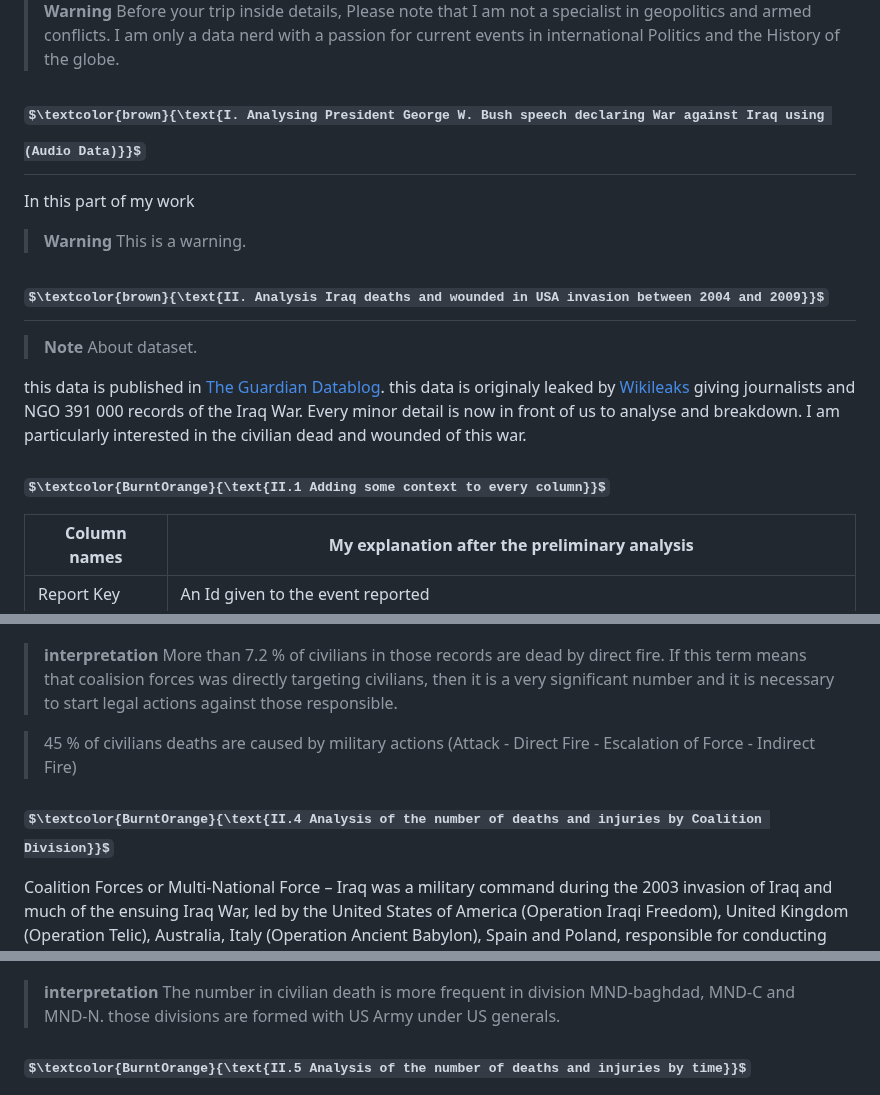
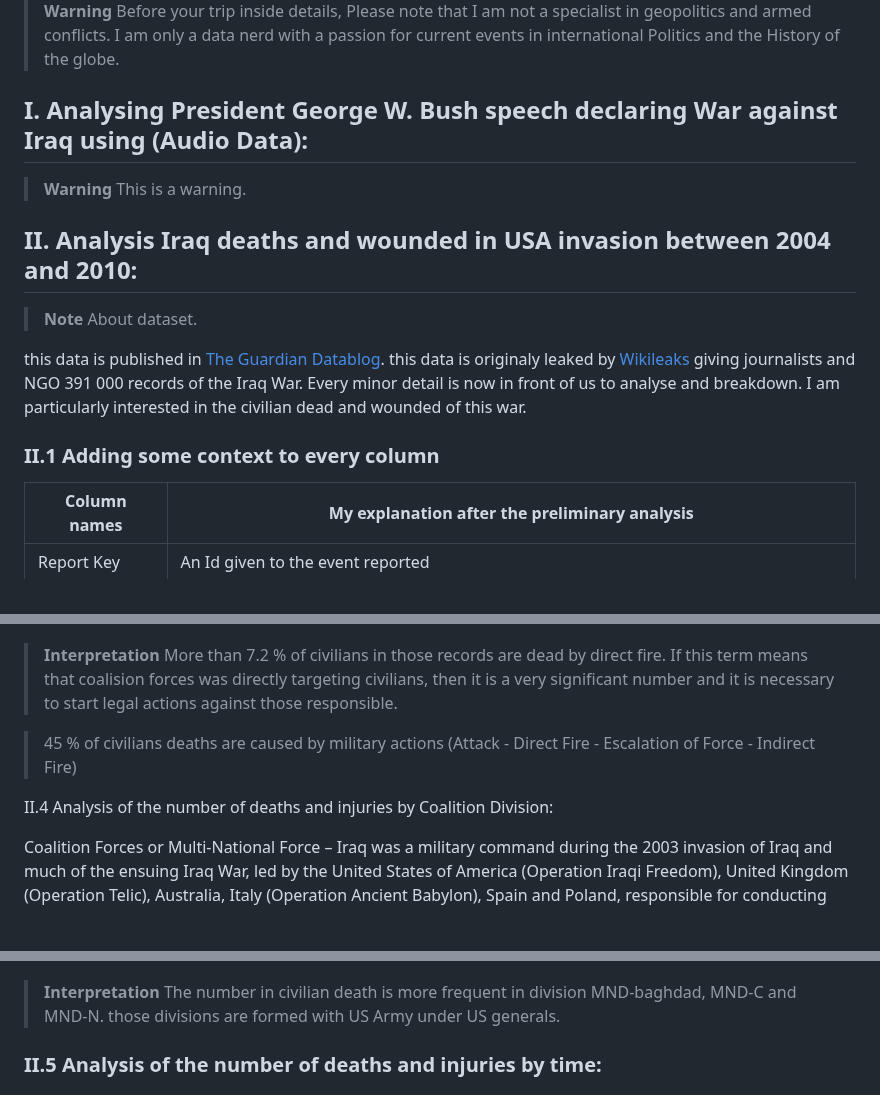
Before and after one commit to BentarHamza/IraqWar, a Markdown page: README.md, 3 parts joined by grey strips. Rendered like a GitHub page; some formulas as TeX source; blank space fills up the shorter version.

```diff
--- a/README.md
+++ b/README.md
@@ -9,22 +9,21 @@ The idea of analysing this historical event has growing in my mind after watchin
 >__Warning__
 > Before your trip inside details, Please note that I am not a specialist in geopolitics and armed conflicts. I am only a data nerd with a passion for current events in international Politics and the History of the globe.
 
- <h2> $\textcolor{brown}{\text{I. Analysing President George W. Bush speech declaring War against Iraq using (Audio Data)}}$ </h2>
+## I. Analysing President George W. Bush speech declaring War against Iraq using (Audio Data):
 
-In this part of my work
+
 
 >__Warning__
 > This is a warning.
 
-<h2 word-wrap: "break-word"> $\textcolor{brown}{\text{II. Analysis Iraq deaths and wounded in USA invasion between 2004 and 2009}}$ </h2>
-
+## II. Analysis Iraq deaths and wounded in USA invasion between 2004 and 2010:
 
 > __Note__
 > About dataset.
 
 this data is published in <a href="https://www.theguardian.com/news/datablog/2010/oct/23/wikileaks-iraq-data-journalism">The Guardian Datablog</a>. this data is originaly leaked by <a href="https://wikileaks.org/">Wikileaks</a> giving journalists and NGO 391 000 records of the Iraq War. Every minor detail is now in front of us to analyse and breakdown. I am particularly interested in the civilian dead and wounded of this war.
 
-<h3> $\textcolor{BurntOrange}{\text{II.1 Adding some context to every column}}$ </h3>
+### II.1 Adding some context to every column
 
 Column names |  My explanation after the preliminary analysis |
 --- | --- |
@@ -78,12 +77,12 @@ In the 2003–2011 Iraq War, Improvised explosive devices have been used extensi
 <img src ="https://github.com/BentarHamza/IraqWar/blob/main/photos/pourcentagedeath.PNG">
 </p>
 
->__interpretation__
+>__Interpretation__
 > More than 7.2 % of civilians in those records are dead by direct fire. If this term means that coalision forces was directly targeting civilians, then it is a very significant number and it is necessary to start legal actions against those responsible.
 
 > 45 % of civilians deaths are caused by military actions (Attack - Direct Fire - Escalation of Force - Indirect Fire)
 
-<h3> $\textcolor{BurntOrange}{\text{II.4 Analysis of the number of deaths and injuries by Coalition Division}}$ </h3>
+II.4 Analysis of the number of deaths and injuries by Coalition Division:
 
 Coalition Forces or Multi-National Force – Iraq was a military command during the 2003 invasion of Iraq and much of the ensuing Iraq War, led by the United States of America (Operation Iraqi Freedom), United Kingdom (Operation Telic), Australia, Italy (Operation Ancient Babylon), Spain and Poland, responsible for conducting and handling military operations. the geographic presence of those divisions is shown in the map below
 
@@ -101,11 +100,11 @@ Coalition Forces or Multi-National Force – Iraq was a military command during
 <img src ="https://github.com/BentarHamza/IraqWar/blob/main/photos/pourcentagekilldivision.PNG">
 </p>
 
->__interpretation__
+>__Interpretation__
 > The number in civilian death is more frequent in division MND-baghdad, MND-C and MND-N. those divisions are formed with US Army under US generals.
 
 
-<h3> $\textcolor{BurntOrange}{\text{II.5 Analysis of the number of deaths and injuries by time}}$ </h3>
+### II.5 Analysis of the number of deaths and injuries by time:
 
 <p align="center">
 <img src ="https://github.com/BentarHamza/IraqWar/blob/main/photos/killedbytime.PNG">
```
Also changed, not shown: other parts of README.md (+4 -4 lines).
